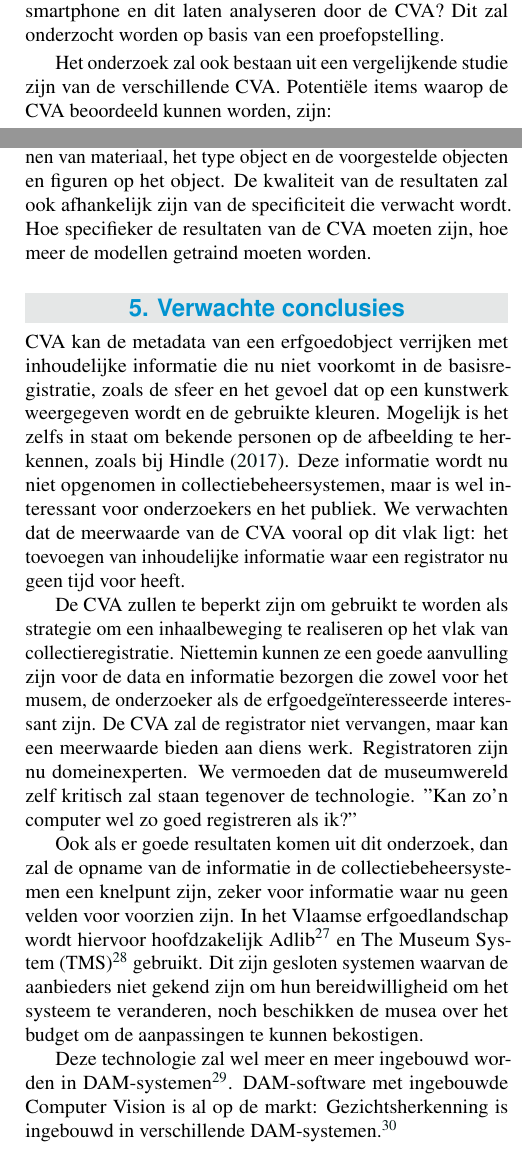
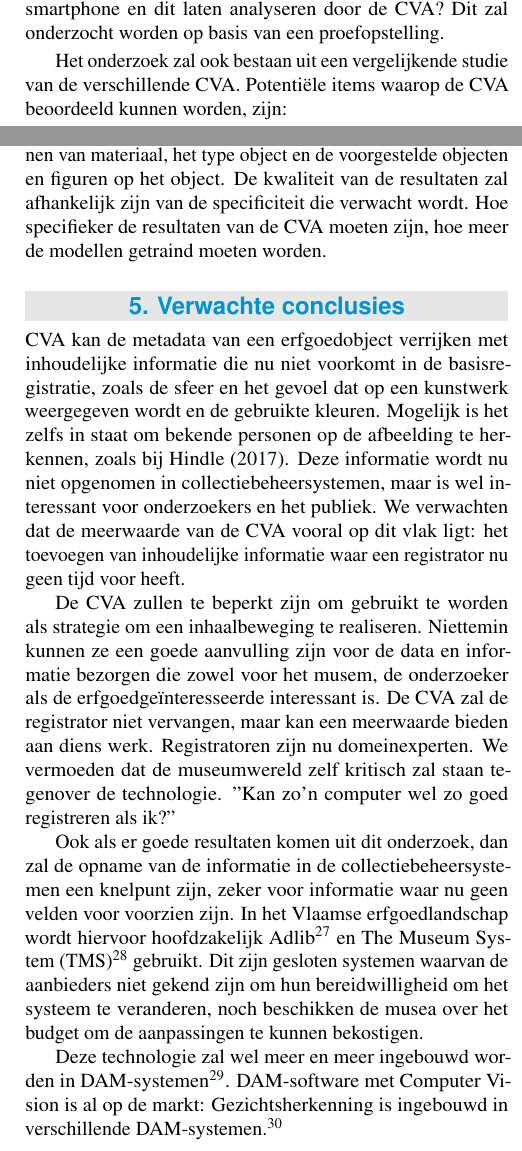
Before and after one commit to nvanderperren/bachelorproef, a LaTeX document (voorstel_bachproef_2018/vanderperren_nastasia_voorstel.tex): two parts of the columns of pages 4 and 5 of 6, joined at a grey line, cut so that both start at the same text. Compiled offline with pdfLaTeX.

Commit message:
fixed typos

```diff
--- a/voorstel_bachproef_2018/vanderperren_nastasia_voorstel.tex
+++ b/voorstel_bachproef_2018/vanderperren_nastasia_voorstel.tex
@@ -168,7 +168,7 @@ Tot slot lichten we kort CVA toe. CVA, ook wel image/visual recognition API's ge
 
 Dit voorstel wil onderzoeken wat de kwaliteit is wanneer beelden van erfgoedcollecties geanalyseerd worden door CVA. Kunnen de ingebouwde modellen van de API's gebruikt worden, of is er nood aan (doorgedreven) training? Welke metadatavelden zijn het meest geschikt om door een CVA te laten taggen? Welke kwaliteit van afbeelding is nodig om een goed resultaat te verkrijgen? Kunnen enkel beelden op hoge resolutie gebruikt worden, of kan een museummedewerker gewoon foto's nemen van de erfgoedcollectie met zijn/haar smartphone en dit laten analyseren door de CVA? Dit zal onderzocht worden op basis van een proefopstelling.
 
-Het onderzoek zal ook bestaan uit een vergelijkende studie zijn van de verschillende CVA. Potenti\"ele items waarop de CVA beoordeeld kunnen worden, zijn:
+Het onderzoek zal ook bestaan uit een vergelijkende studie van de verschillende CVA. Potenti\"ele items waarop de CVA beoordeeld kunnen worden, zijn:
 \begin{itemize}
 	\item \textbf{Kwaliteit:} Welke dienst behaalt de beste resultaten?
 	\item \textbf{Training:} In welke mate kan de dienst getraind worden?
@@ -184,9 +184,9 @@ Dit kan onderzocht worden op beelden van het KMSKA, MSK en/of Groeningemuseum. D
 \section{Verwachte resultaten}
 \label{sec:verwachte_resultaten}
 
-De uitkomst van dit onderzoek wordt een methodiek en overzicht om de verschillende API's te vergelijken, getrainde modellen en de testresulaten. Er is zicht op de velden uit de basisregistratie waarvoor CVA gebruikt kan worden en een idee hoeveel de modellen getraind moeten worden om goede resultaten te geven. Daarnaast is geweten welke CVA de beste kwaliteit aanbiedt (weliswaar voor de uitgewerkte use case). We hebben een overzicht van de verschillende CVA en hen beoordeeld op verschillende punten.\footnote{Zie \emph{Methodologie}.}
+De uitkomst van dit onderzoek wordt een methodiek om de verschillende API's te vergelijken, getrainde modellen en testresulaten. Er is zicht op de velden uit de basisregistratie waarvoor CVA gebruikt kan worden en een idee hoeveel de modellen getraind moeten worden om goede resultaten te geven. Daarnaast is geweten welke CVA de beste kwaliteit aanbiedt (weliswaar voor de uitgewerkte use case). We hebben een overzicht van de verschillende CVA en hen beoordeeld op verschillende punten.\footnote{Zie \emph{Methodologie}.}
 
-Afgaand op de resultaten uit reeds eerder gevoerd onderzoek, vermoeden we dat de CVA goed scoren op het herkennen van materiaal, het type object en de voorgestelde objecten en figuren op het object. De kwaliteit van de resultaten zal ook afhankelijk zijn van de specificiteit die verwacht wordt. Hoe specifieker de resultaten van de CVA moeten zijn, hoe meer de modellen getraind moeten worden.
+Afgaand op de resultaten uit reeds eerder gevoerd onderzoek, vermoeden we dat de CVA goed scoren op het herkennen van materiaal, het type object en de voorgestelde objecten en figuren op het object. De kwaliteit van de resultaten zal afhankelijk zijn van de specificiteit die verwacht wordt. Hoe specifieker de resultaten van de CVA moeten zijn, hoe meer de modellen getraind moeten worden.
 
 %---------- Verwachte conclusies ----------------------------------------------
 \section{Verwachte conclusies}
@@ -194,11 +194,11 @@ Afgaand op de resultaten uit reeds eerder gevoerd onderzoek, vermoeden we dat de
 
 CVA kan de metadata van een erfgoedobject verrijken met inhoudelijke informatie die nu niet voorkomt in de basisregistratie, zoals de sfeer en het gevoel dat op een kunstwerk weergegeven wordt en de gebruikte kleuren. Mogelijk is het zelfs in staat om bekende personen op de afbeelding te herkennen, zoals bij \textcite{Hindle2017}. Deze informatie wordt nu niet opgenomen in collectiebeheersystemen, maar is wel interessant voor onderzoekers en het publiek. We verwachten dat de meerwaarde van de CVA vooral op dit vlak ligt: het toevoegen van inhoudelijke informatie waar een registrator nu geen tijd voor heeft.
 
-De CVA zullen te beperkt zijn om gebruikt te worden als strategie om een inhaalbeweging te realiseren op het vlak van collectieregistratie. Niettemin kunnen ze een goede aanvulling zijn voor de data en informatie bezorgen die zowel voor het musem, de onderzoeker als de erfgoedge\"interesseerde interessant zijn. De CVA zal de registrator niet vervangen, maar kan een meerwaarde bieden aan diens werk. Registratoren zijn nu domeinexperten. We vermoeden dat de museumwereld zelf kritisch zal staan tegenover de technologie. "Kan zo'n computer wel zo goed registreren als ik?"
+De CVA zullen te beperkt zijn om gebruikt te worden als strategie om een inhaalbeweging te realiseren. Niettemin kunnen ze een goede aanvulling zijn voor de data en informatie bezorgen die zowel voor het musem, de onderzoeker als de erfgoedge\"interesseerde interessant is. De CVA zal de registrator niet vervangen, maar kan een meerwaarde bieden aan diens werk. Registratoren zijn nu domeinexperten. We vermoeden dat de museumwereld zelf kritisch zal staan tegenover de technologie. "Kan zo'n computer wel zo goed registreren als ik?"
 
 Ook als er goede resultaten komen uit dit onderzoek, dan zal de opname van de informatie in de collectiebeheersystemen een knelpunt zijn, zeker voor informatie waar nu geen velden voor voorzien zijn. In het Vlaamse erfgoedlandschap wordt hiervoor hoofdzakelijk Adlib\footnote{\url{http://www.adlibsoft.com/}} en The Museum System (TMS)\footnote{\url{https://www.gallerysystems.com/products-and-services/tms-suite/tms/}} gebruikt. Dit zijn gesloten systemen waarvan de aanbieders niet gekend zijn om hun bereidwilligheid om het systeem te veranderen, noch beschikken de musea over het budget om de aanpassingen te kunnen bekostigen.
 
-Deze technologie zal wel meer en meer ingebouwd worden in DAM-systemen\footnote{Digital Asset Management Systemen, een systeem voor het opslaan, beheren en distribueren van digitale assets, zoals afbeeldingen.}. DAM-software met ingebouwde Computer Vision is al op de markt: Gezichtsherkenning is ingebouwd in verschillende DAM-systemen.\footnote{Zoals bij ResourceSpace: \url{https://www.resourcespace.com/knowledge-base/user/facial-recognition}}
+Deze technologie zal wel meer en meer ingebouwd worden in DAM-systemen\footnote{Digital Asset Management Systemen, een systeem voor het opslaan, beheren en distribueren van digitale assets, zoals afbeeldingen.}. DAM-software met Computer Vision is al op de markt: Gezichtsherkenning is ingebouwd in verschillende DAM-systemen.\footnote{Zoals bij ResourceSpace: \url{https://www.resourcespace.com/knowledge-base/user/facial-recognition}}
 
 
 % strategie: voorlopig verwacht ik hier een nee op
```
Also changed, not shown: voorstel_bachproef_2018/vanderperren_nastasia_voorstel.pdf, voorstel_bachproef_2018/vanderperren_nastasia_voorstel.tex (4 more changed lines), 2 other files.
